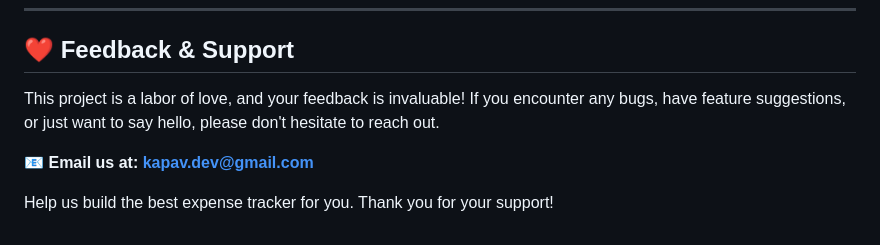
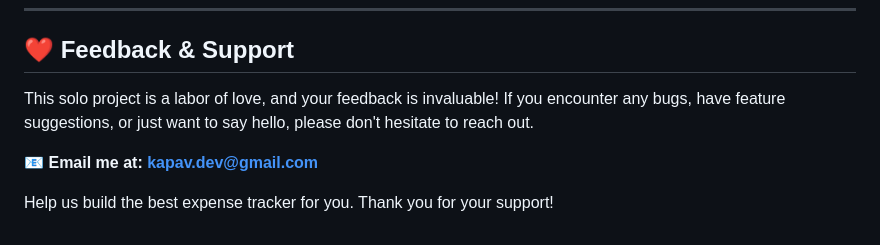
Before and after one commit to badKAPAV/Wallzy, a Markdown page: README.md, the part around the change. Drawn GitHub-style.

```diff
--- a/README.md
+++ b/README.md
@@ -51,8 +51,8 @@ We're constantly working to make the app even better! Here's a sneak peek at wha
 
 ## ❤️ Feedback & Support
 
-This project is a labor of love, and your feedback is invaluable! If you encounter any bugs, have feature suggestions, or just want to say hello, please don't hesitate to reach out.
+This solo project is a labor of love, and your feedback is invaluable! If you encounter any bugs, have feature suggestions, or just want to say hello, please don't hesitate to reach out.
 
-📧 **Email us at: [kapav.dev@gmail.com](mailto:kapav.dev@gmail.com)**
+📧 **Email me at: [kapav.dev@gmail.com](mailto:kapav.dev@gmail.com)**
 
 Help us build the best expense tracker for you. Thank you for your support!
```
